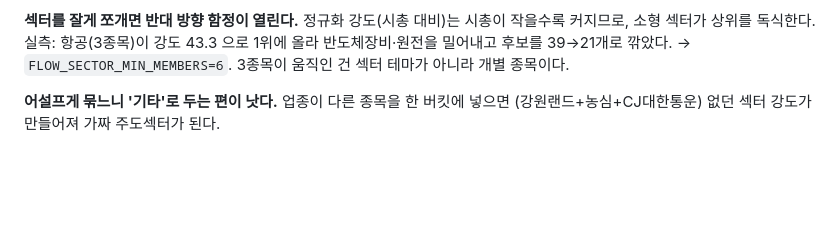
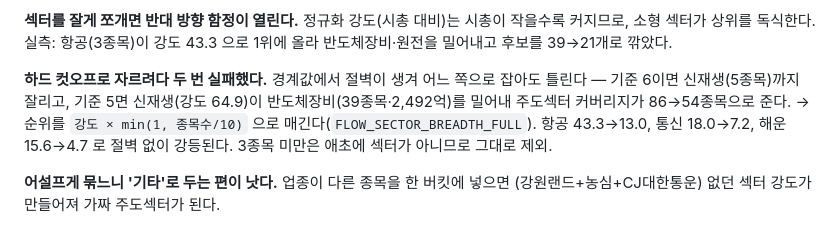
Before and after one commit to kimwin2/stock_test, a Markdown page: CLAUDE.md, the part around the change. Drawn GitHub-style; blank space fills up the shorter version.

Commit message:
docs: 주도섹터 폭 가중 — 하드 컷오프가 두 번 실패한 기록
경계값에서 절벽이 생겨 기준 6이면 정상 테마가 잘리고, 기준 5면 대형
섹터가 밀려났다. 실측 수치와 함께 남긴다.

Co-Authored-By: Claude Opus 5 (1M context) <noreply@anthropic.com>

```diff
--- a/CLAUDE.md
+++ b/CLAUDE.md
@@ -157,7 +157,13 @@ flow 산출물은 매 실행마다 `s3://<bucket>/history/flow/YYYY-MM-DD.json`
 **섹터를 잘게 쪼개면 반대 방향 함정이 열린다.** 정규화 강도(시총 대비)는 시총이
 작을수록 커지므로, 소형 섹터가 상위를 독식한다. 실측: 항공(3종목)이 강도 43.3 으로
 1위에 올라 반도체장비·원전을 밀어내고 후보를 39→21개로 깎았다.
-→ `FLOW_SECTOR_MIN_MEMBERS=6`. 3종목이 움직인 건 섹터 테마가 아니라 개별 종목이다.
+
+**하드 컷오프로 자르려다 두 번 실패했다.** 경계값에서 절벽이 생겨 어느 쪽으로
+잡아도 틀린다 — 기준 6이면 신재생(5종목)까지 잘리고, 기준 5면 신재생(강도 64.9)이
+반도체장비(39종목·2,492억)를 밀어내 주도섹터 커버리지가 86→54종목으로 준다.
+→ 순위를 `강도 × min(1, 종목수/10)` 으로 매긴다(`FLOW_SECTOR_BREADTH_FULL`).
+   항공 43.3→13.0, 통신 18.0→7.2, 해운 15.6→4.7 로 절벽 없이 강등된다.
+   3종목 미만은 애초에 섹터가 아니므로 그대로 제외.
 
 **어설프게 묶느니 '기타'로 두는 편이 낫다.** 업종이 다른 종목을 한 버킷에 넣으면
 (강원랜드+농심+CJ대한통운) 없던 섹터 강도가 만들어져 가짜 주도섹터가 된다.
```
